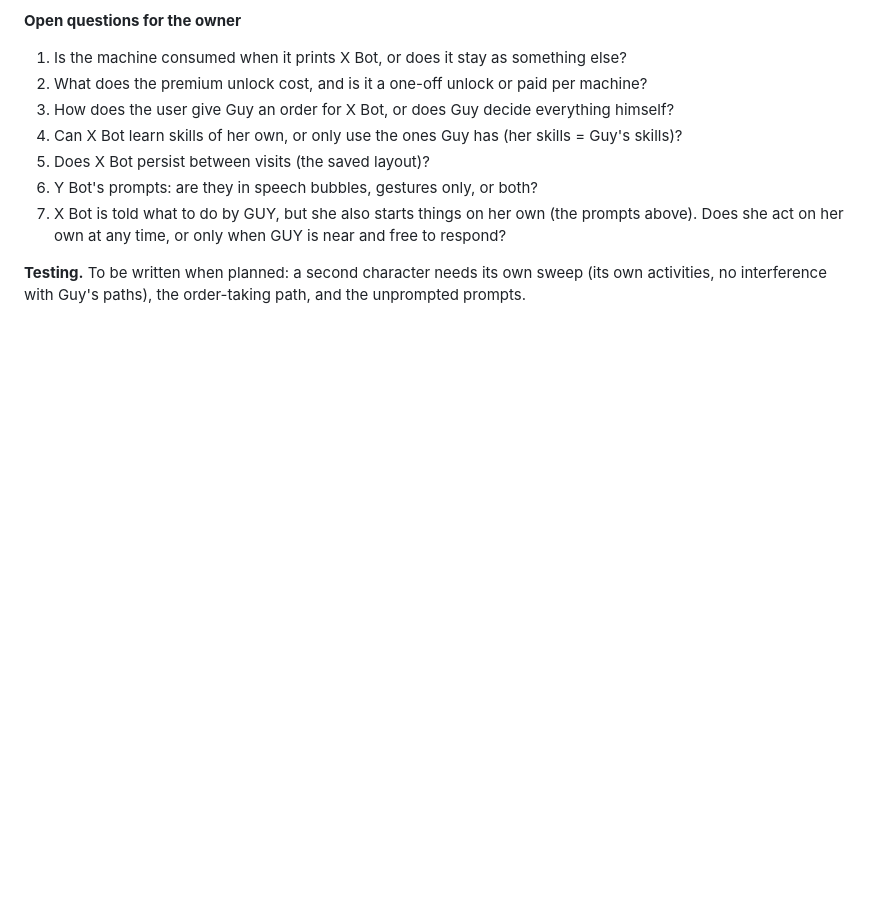
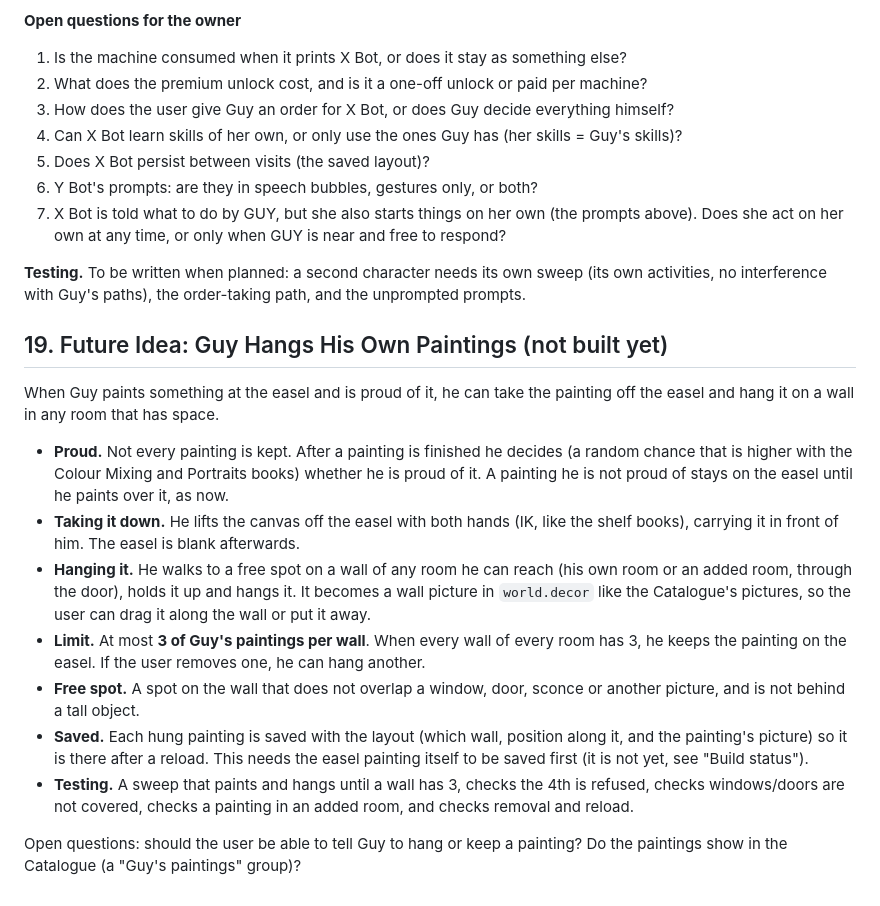
Before and after one commit to bcarroll/guy, a Markdown page: docs/feature-plan-multi-room-and-workshop.md, the part around the change. Drawn GitHub-style; blank space fills up the shorter version.

Commit message:
Plan: Guy hangs his own paintings on walls (max 3 per wall)
Co-Authored-By: Claude Sonnet 5.5 <noreply@anthropic.com>

```diff
--- a/docs/feature-plan-multi-room-and-workshop.md
+++ b/docs/feature-plan-multi-room-and-workshop.md
@@ -676,3 +676,17 @@ Recorded from the owner's description. Nothing is built.
 7. X Bot is told what to do by GUY, but she also starts things on her own (the prompts above). Does she act on her own at any time, or only when GUY is near and free to respond?
 
 **Testing.** To be written when planned: a second character needs its own sweep (its own activities, no interference with Guy's paths), the order-taking path, and the unprompted prompts.
+
+## 19. Future Idea: Guy Hangs His Own Paintings (not built yet)
+
+When Guy paints something at the easel and is proud of it, he can take the painting off the easel and hang it on a wall in any room that has space.
+
+- **Proud.** Not every painting is kept. After a painting is finished he decides (a random chance that is higher with the Colour Mixing and Portraits books) whether he is proud of it. A painting he is not proud of stays on the easel until he paints over it, as now.
+- **Taking it down.** He lifts the canvas off the easel with both hands (IK, like the shelf books), carrying it in front of him. The easel is blank afterwards.
+- **Hanging it.** He walks to a free spot on a wall of any room he can reach (his own room or an added room, through the door), holds it up and hangs it. It becomes a wall picture in `world.decor` like the Catalogue's pictures, so the user can drag it along the wall or put it away.
+- **Limit.** At most **3 of Guy's paintings per wall**. When every wall of every room has 3, he keeps the painting on the easel. If the user removes one, he can hang another.
+- **Free spot.** A spot on the wall that does not overlap a window, door, sconce or another picture, and is not behind a tall object.
+- **Saved.** Each hung painting is saved with the layout (which wall, position along it, and the painting's picture) so it is there after a reload. This needs the easel painting itself to be saved first (it is not yet, see "Build status").
+- **Testing.** A sweep that paints and hangs until a wall has 3, checks the 4th is refused, checks windows/doors are not covered, checks a painting in an added room, and checks removal and reload.
+
+Open questions: should the user be able to tell Guy to hang or keep a painting? Do the paintings show in the Catalogue (a "Guy's paintings" group)?
```
